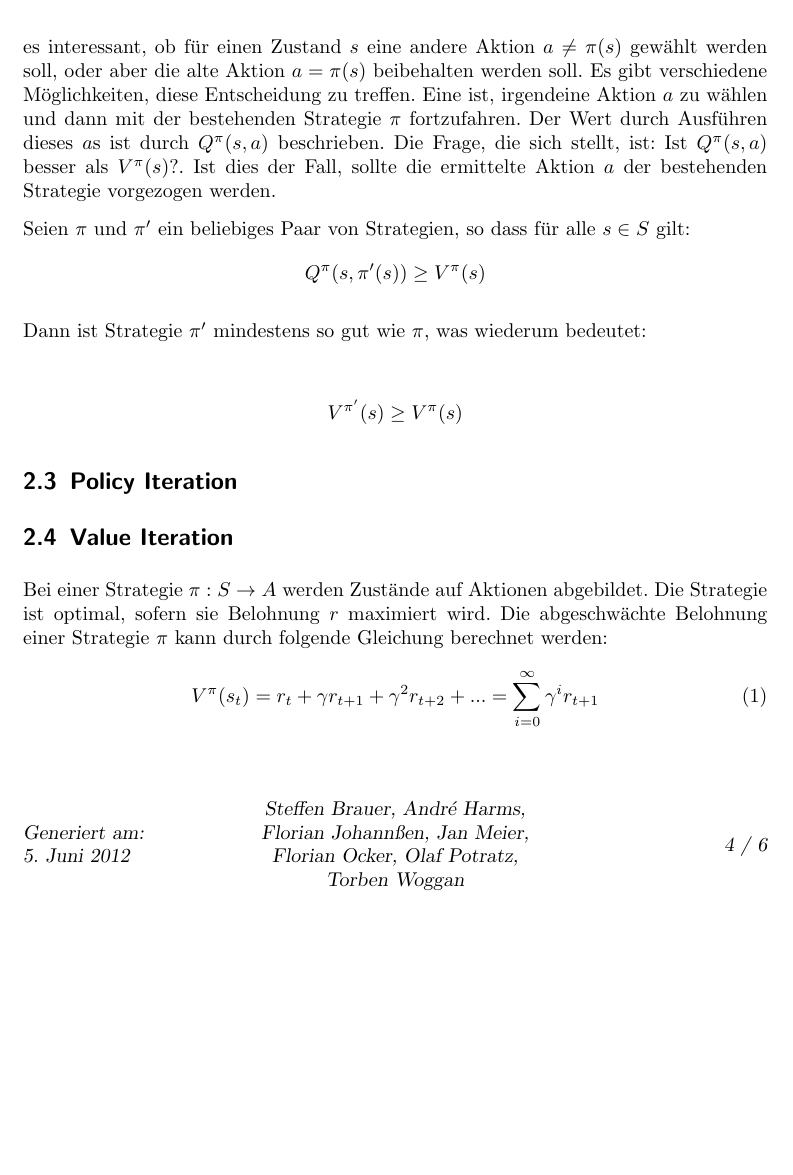
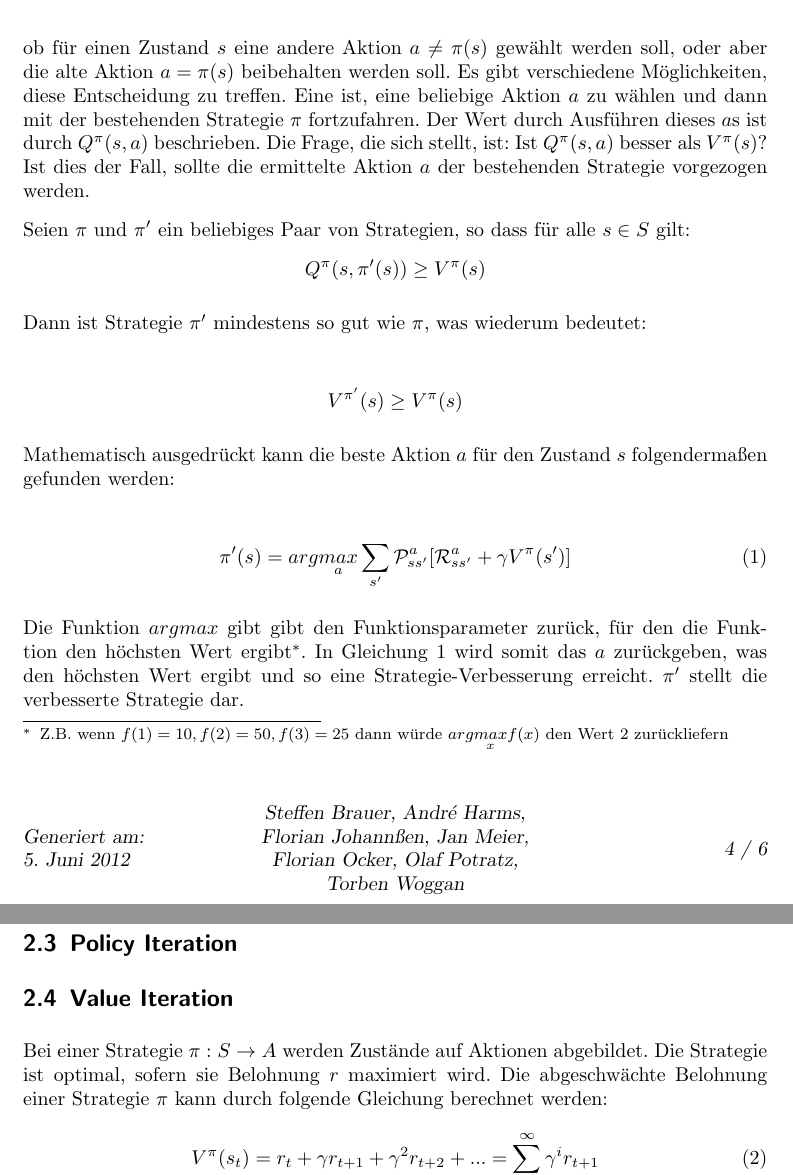
Before and after one commit to MyersGer/TT2POL, a LaTeX document (Bericht.tex): part of page 4 of 6 before the commit and two parts of pages 4 and 5 of 6 after it, the two joined at a grey line, cut so that both start at the same text, the shorter picture padded with empty space. Compiled offline with pdfLaTeX; an older LaTeX class or package is replaced by its successor.

Commit message:
Policy Improvement fertiggestellt

```diff
--- a/Bericht.tex
+++ b/Bericht.tex
@@ -96,8 +96,8 @@ In der Abbildung \ref{fig:policyevaluation} ist der Pseudocode des Algorithmus a
 \end{figure}
 
 \subsection{Policy Improvement}
-Grund für das Ermitteln einer Wertfunktion, ist das Bestreben eine bessere Strategie finden zu wollen. Wenn $V^\pi$ eine beliebige Wertfunktion für die  Strategie $\pi$ ist,  ist es interessant, ob für einen Zustand $s$ eine andere Aktion $a\neq\pi(s)$   gewählt werden soll, oder aber die alte Aktion $a=\pi(s)$ beibehalten werden soll.
-Es gibt verschiedene Möglichkeiten, diese  Entscheidung zu treffen. Eine ist, irgendeine Aktion $a$ zu wählen und dann mit der bestehenden Strategie $\pi$ fortzufahren. Der Wert durch Ausführen dieses $a$s ist durch $Q^\pi(s,a)$ beschrieben. Die Frage, die sich stellt, ist: Ist $Q^\pi(s,a)$ besser als $V^\pi(s)$?.
+Grund für das Ermitteln einer Wertfunktion, ist das Bestreben eine bessere Strategie zu finden. Wenn $V^\pi$ eine beliebige Wertfunktion für die  Strategie $\pi$ ist,  ist es interessant, ob für einen Zustand $s$ eine andere Aktion $a\neq\pi(s)$   gewählt werden soll, oder aber die alte Aktion $a=\pi(s)$ beibehalten werden soll.
+Es gibt verschiedene Möglichkeiten, diese  Entscheidung zu treffen. Eine ist, eine beliebige Aktion $a$ zu wählen und dann mit der bestehenden Strategie $\pi$ fortzufahren. Der Wert durch Ausführen dieses $a$s ist durch $Q^\pi(s,a)$ beschrieben. Die Frage, die sich stellt, ist: Ist $Q^\pi(s,a)$ besser als $V^\pi(s)$?
 Ist dies der Fall, sollte die ermittelte Aktion $a$ der bestehenden Strategie vorgezogen werden.
 
 Seien $\pi$ und $\pi'$ ein beliebiges Paar von Strategien, so dass für alle $s \in S$ gilt:
@@ -110,6 +110,14 @@ Dann ist Strategie $\pi'$  mindestens so gut wie $\pi$, was wiederum bedeutet:
 \begin{align*}
 V^{\pi'}(s) \ge V^\pi(s)
 \end{align*}
+
+Mathematisch ausgedrückt kann die beste Aktion $a$ für den Zustand $s$ folgendermaßen gefunden werden:
+
+\begin{align}\label{policy-improvement}
+\pi'(s) &= arg\underset{a}{max}\sum_{s'}\mathcal{P}^a_{ss'}[\mathcal{R}^a_{ss'}+\gamma V^\pi(s')]
+\end{align}
+
+Die Funktion $argmax$ gibt gibt den Funktionsparameter zurück, für den die Funktion den höchsten Wert ergibt\footnote{Z.B. wenn $f(1)=10, f(2) = 50, f(3) = 25$ dann würde $arg\underset{x}{max}f(x)$ den Wert $2$ zurückliefern}. In Gleichung \ref{policy-improvement} wird somit das $a$ zurückgeben, was den höchsten Wert ergibt und so eine Strategie-Verbesserung erreicht. $\pi'$ stellt die verbesserte Strategie dar.
 
 \subsection{Policy Iteration}
 \subsection{Value Iteration}
```
